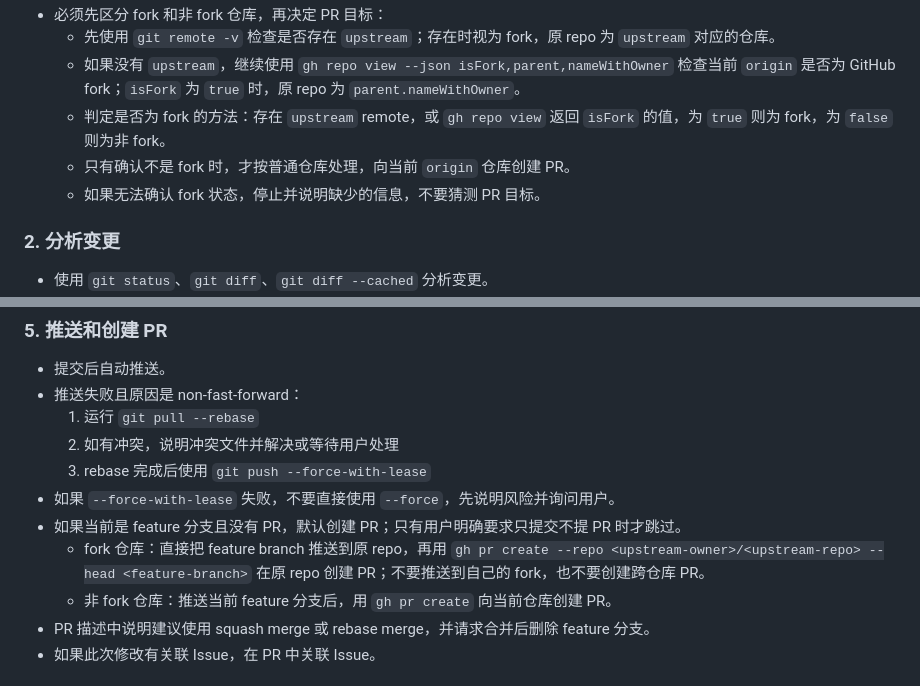
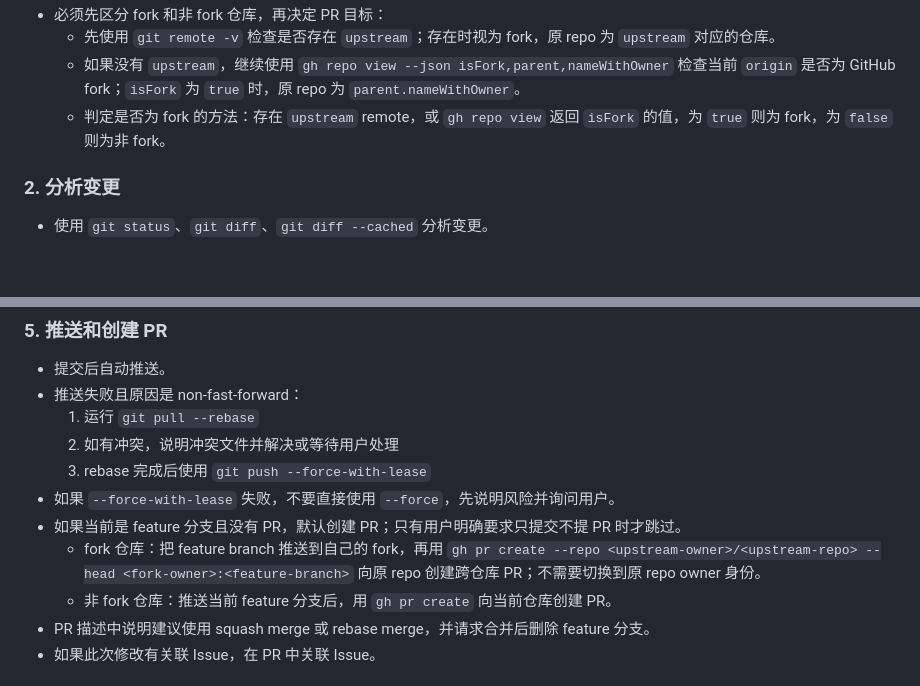
Before and after one commit to highestop/nono, a Markdown page: skills/commit/SKILL.md, 2 parts joined by grey strips. Drawn GitHub-style; blank space fills up the shorter version.

Commit message:
docs: clarify fork pull request target
Co-Authored-By: Codex <noreply@openai.com>

```diff
--- a/skills/commit/SKILL.md
+++ b/skills/commit/SKILL.md
@@ -38,8 +38,6 @@ description: 提交代码、跟踪 PR 状态、完成代码合并
   - 先使用 `git remote -v` 检查是否存在 `upstream`；存在时视为 fork，原 repo 为 `upstream` 对应的仓库。
   - 如果没有 `upstream`，继续使用 `gh repo view --json isFork,parent,nameWithOwner` 检查当前 `origin` 是否为 GitHub fork；`isFork` 为 `true` 时，原 repo 为 `parent.nameWithOwner`。
   - 判定是否为 fork 的方法：存在 `upstream` remote，或 `gh repo view` 返回 `isFork` 的值，为 `true` 则为 fork，为 `false` 则为非 fork。
-  - 只有确认不是 fork 时，才按普通仓库处理，向当前 `origin` 仓库创建 PR。
-  - 如果无法确认 fork 状态，停止并说明缺少的信息，不要猜测 PR 目标。
 
 ### 2. 分析变更
 
@@ -73,7 +71,7 @@ description: 提交代码、跟踪 PR 状态、完成代码合并
   3. rebase 完成后使用 `git push --force-with-lease`
 - 如果 `--force-with-lease` 失败，不要直接使用 `--force`，先说明风险并询问用户。
 - 如果当前是 feature 分支且没有 PR，默认创建 PR；只有用户明确要求只提交不提 PR 时才跳过。
-  - fork 仓库：直接把 feature branch 推送到原 repo，再用 `gh pr create --repo <upstream-owner>/<upstream-repo> --head <feature-branch>` 在原 repo 创建 PR；不要推送到自己的 fork，也不要创建跨仓库 PR。
+  - fork 仓库：把 feature branch 推送到自己的 fork，再用 `gh pr create --repo <upstream-owner>/<upstream-repo> --head <fork-owner>:<feature-branch>` 向原 repo 创建跨仓库 PR；不需要切换到原 repo owner 身份。
   - 非 fork 仓库：推送当前 feature 分支后，用 `gh pr create` 向当前仓库创建 PR。
 - PR 描述中说明建议使用 squash merge 或 rebase merge，并请求合并后删除 feature 分支。
 - 如果此次修改有关联 Issue，在 PR 中关联 Issue。
```
